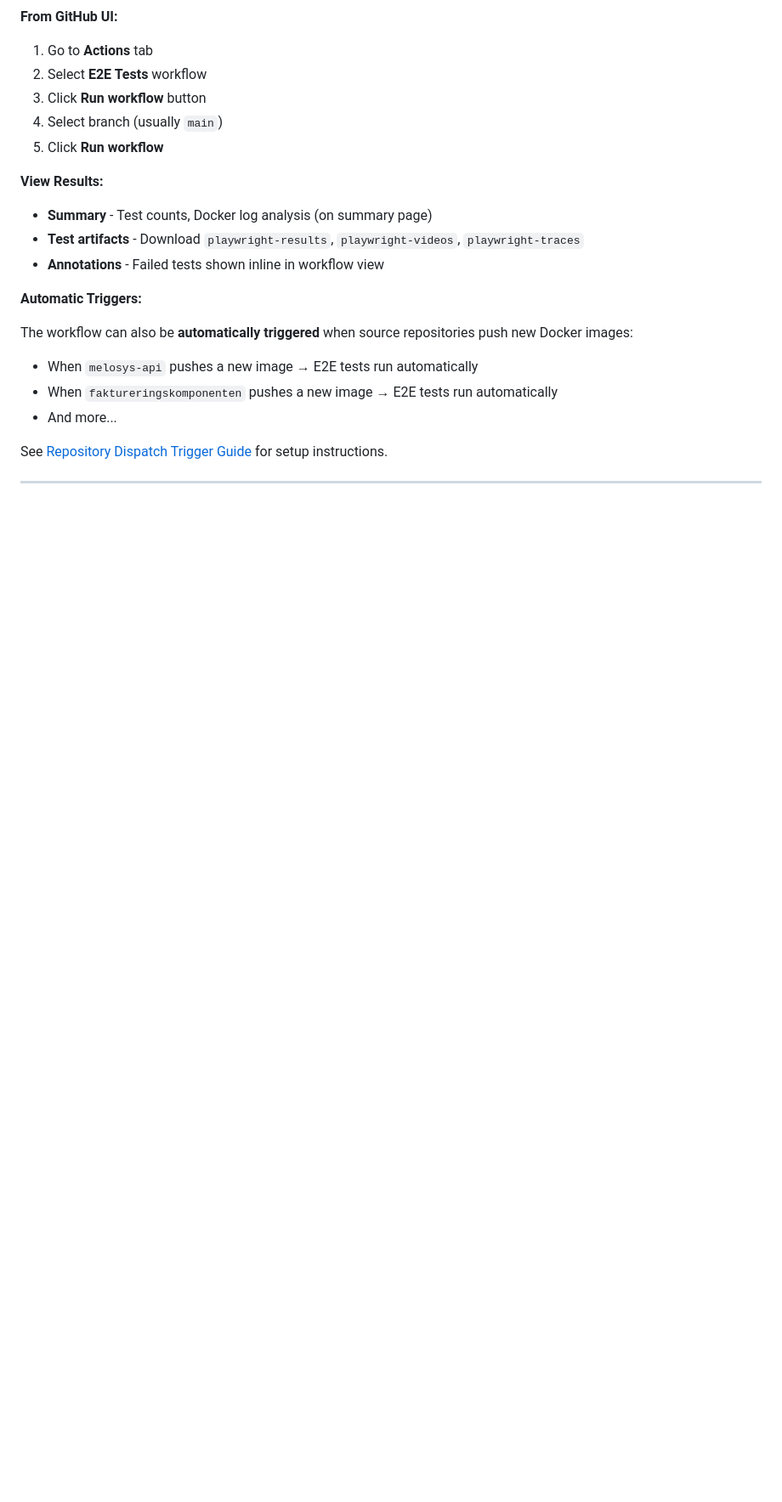
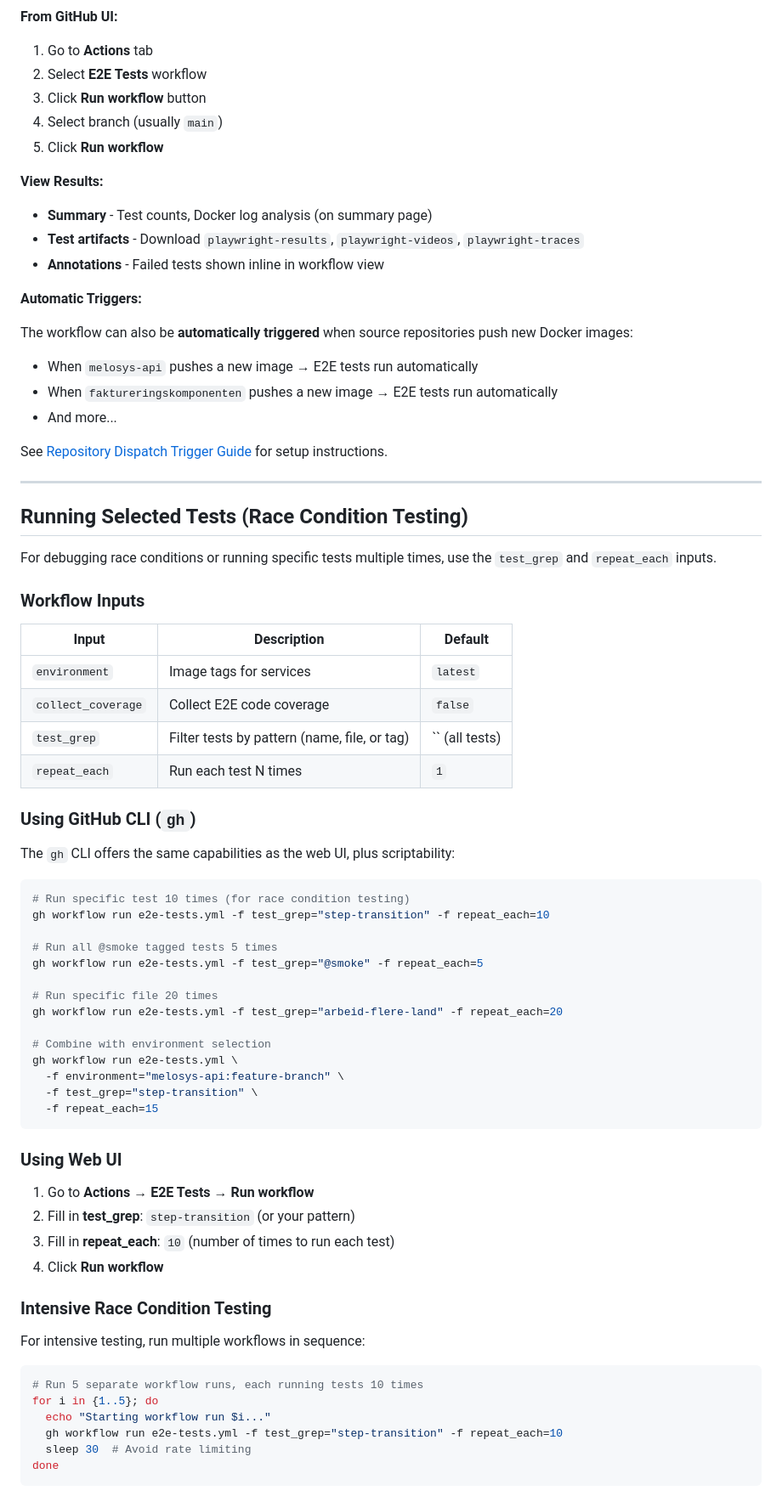
Before and after one commit to navikt/melosys-e2e-tests, a Markdown page: docs/ci-cd/GITHUB-ACTIONS.md, the part around one of its changes. Shown at 85% size. Drawn GitHub-style; blank space fills up the shorter version.

Commit message:
Document test_grep and repeat_each workflow inputs
Add new section with:
- Workflow inputs table
- gh CLI usage examples
- Web UI instructions
- Intensive race condition testing script
- Pattern matching examples

````diff
--- a/docs/ci-cd/GITHUB-ACTIONS.md
+++ b/docs/ci-cd/GITHUB-ACTIONS.md
@@ -29,3 +29,60 @@ The workflow can also be **automatically triggered** when source repositories pu
 - And more...
 
 See [Repository Dispatch Trigger Guide](./REPOSITORY-DISPATCH-TRIGGER.md) for setup instructions.
+
+---
+
+## Running Selected Tests (Race Condition Testing)
+
+For debugging race conditions or running specific tests multiple times, use the `test_grep` and `repeat_each` inputs.
+
+### Workflow Inputs
+
+| Input | Description | Default |
+|-------|-------------|---------|
+| `environment` | Image tags for services | `latest` |
+| `collect_coverage` | Collect E2E code coverage | `false` |
+| `test_grep` | Filter tests by pattern (name, file, or tag) | `` (all tests) |
+| `repeat_each` | Run each test N times | `1` |
+
+### Using GitHub CLI (`gh`)
+
+The `gh` CLI offers the same capabilities as the web UI, plus scriptability:
+
+```bash
+# Run specific test 10 times (for race condition testing)
+gh workflow run e2e-tests.yml -f test_grep="step-transition" -f repeat_each=10
+
+# Run all @smoke tagged tests 5 times
+gh workflow run e2e-tests.yml -f test_grep="@smoke" -f repeat_each=5
+
+# Run specific file 20 times
+gh workflow run e2e-tests.yml -f test_grep="arbeid-flere-land" -f repeat_each=20
+
+# Combine with environment selection
+gh workflow run e2e-tests.yml \
+  -f environment="melosys-api:feature-branch" \
+  -f test_grep="step-transition" \
+  -f repeat_each=15
+```
+
+### Using Web UI
+
+1. Go to **Actions** → **E2E Tests** → **Run workflow**
+2. Fill in **test_grep**: `step-transition` (or your pattern)
+3. Fill in **repeat_each**: `10` (number of times to run each test)
+4. Click **Run workflow**
+
+### Intensive Race Condition Testing
+
+For intensive testing, run multiple workflows in sequence:
+
+```bash
+# Run 5 separate workflow runs, each running tests 10 times
+for i in {1..5}; do
+  echo "Starting workflow run $i..."
+  gh workflow run e2e-tests.yml -f test_grep="step-transition" -f repeat_each=10
+  sleep 30  # Avoid rate limiting
+done
+```
+
````
Also changed, not shown: other parts of docs/ci-cd/GITHUB-ACTIONS.md (+9 -0 lines).
